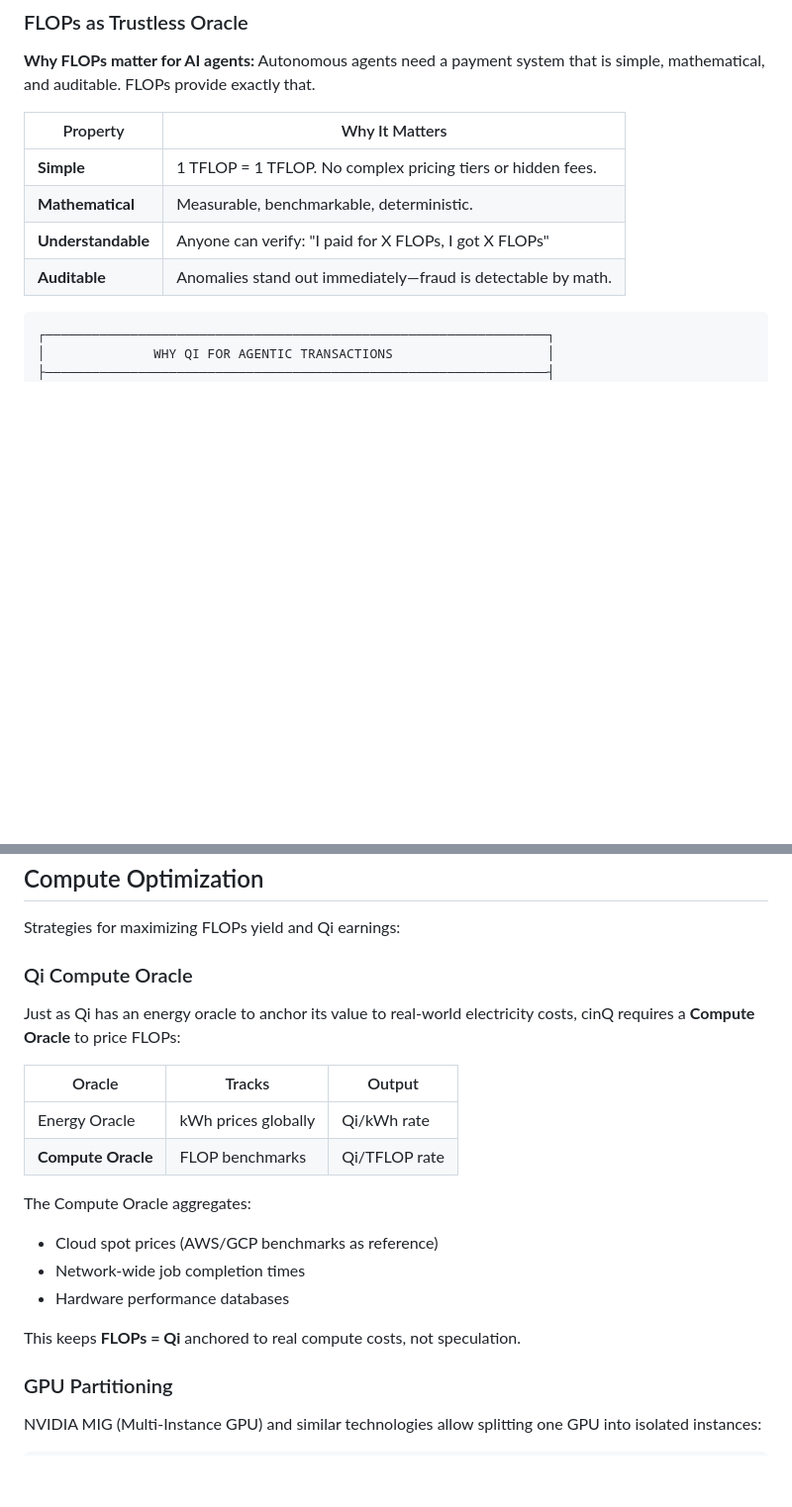
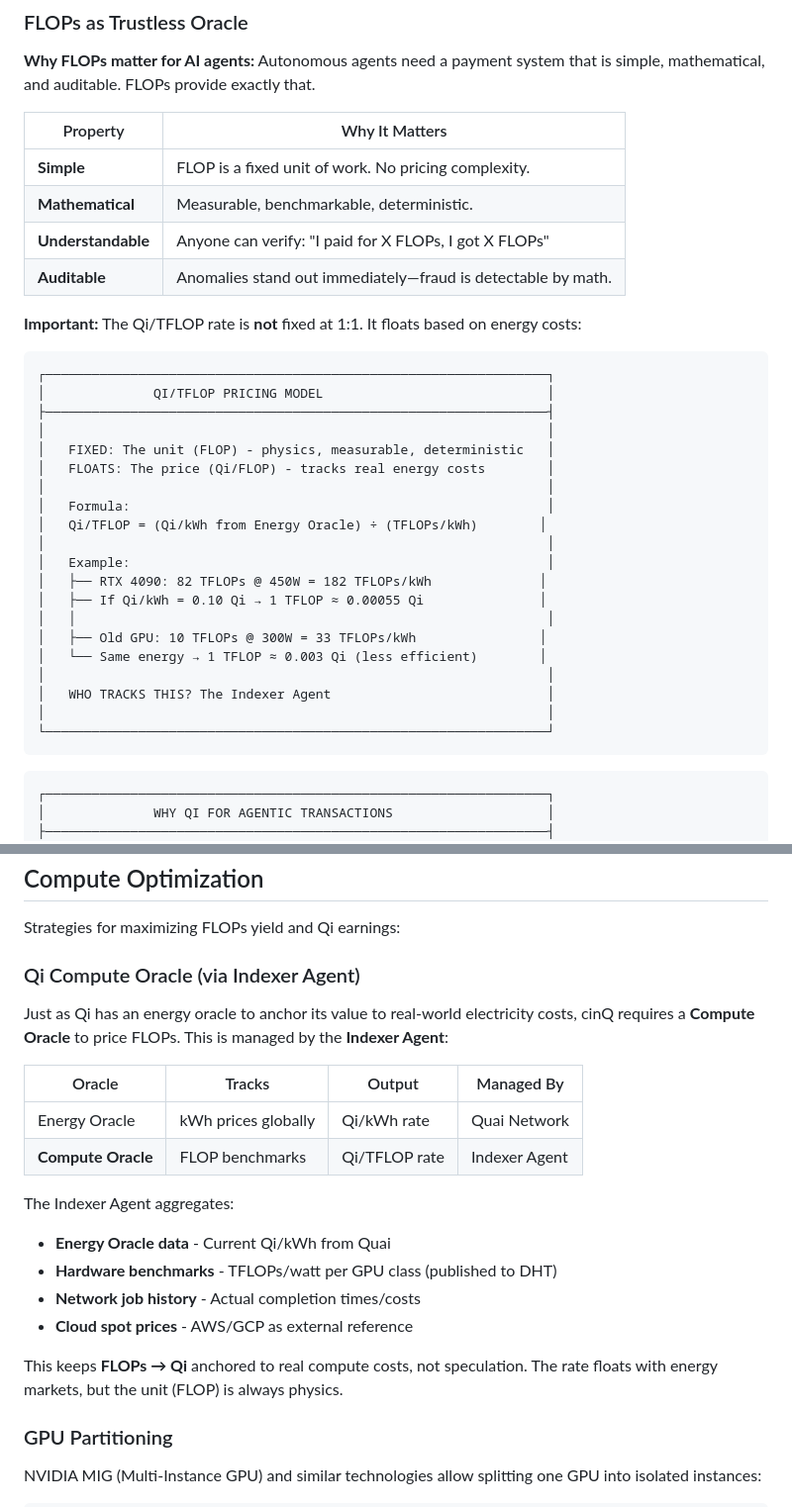
Before and after one commit to daviladk/cinq, a Markdown page: docs/DESIGN.md, 2 parts joined by grey strips. Shown at 99% size. Drawn GitHub-style; blank space fills up the shorter version.

Commit message:
docs: Indexer Agent + floating Qi/TFLOP rate
Clarifications:
- Qi/TFLOP is NOT fixed 1:1 - it floats with energy costs
- FIXED: The unit (FLOP) - physics, measurable
- FLOATS: The price (Qi/FLOP) - tracks real energy costs

New Agent: Indexer Agent (The Economist)
Tracks real compute costs to determine Qi/TFLOP pricing:
- Energy Oracle data from Quai Network
- Hardware benchmarks (TFLOPs/watt per GPU class)
- Network job history
- Cloud spot prices as external reference

Publishes current rate to DHT for all agents to use.

````diff
--- a/docs/DESIGN.md
+++ b/docs/DESIGN.md
@@ -24,10 +24,35 @@
 
 | Property | Why It Matters |
 |----------|----------------|
-| **Simple** | 1 TFLOP = 1 TFLOP. No complex pricing tiers or hidden fees. |
+| **Simple** | FLOP is a fixed unit of work. No pricing complexity. |
 | **Mathematical** | Measurable, benchmarkable, deterministic. |
 | **Understandable** | Anyone can verify: "I paid for X FLOPs, I got X FLOPs" |
 | **Auditable** | Anomalies stand out immediately—fraud is detectable by math. |
+
+**Important:** The Qi/TFLOP rate is **not** fixed at 1:1. It floats based on energy costs:
+
+```
+┌─────────────────────────────────────────────────────────────────┐
+│              QI/TFLOP PRICING MODEL                             │
+├─────────────────────────────────────────────────────────────────┤
+│                                                                 │
+│   FIXED: The unit (FLOP) - physics, measurable, deterministic   │
+│   FLOATS: The price (Qi/FLOP) - tracks real energy costs        │
+│                                                                 │
+│   Formula:                                                      │
+│   Qi/TFLOP = (Qi/kWh from Energy Oracle) ÷ (TFLOPs/kWh)        │
+│                                                                 │
+│   Example:                                                      │
+│   ├── RTX 4090: 82 TFLOPs @ 450W = 182 TFLOPs/kWh              │
+│   ├── If Qi/kWh = 0.10 Qi → 1 TFLOP ≈ 0.00055 Qi               │
+│   │                                                             │
+│   ├── Old GPU: 10 TFLOPs @ 300W = 33 TFLOPs/kWh                │
+│   └── Same energy → 1 TFLOP ≈ 0.003 Qi (less efficient)        │
+│                                                                 │
+│   WHO TRACKS THIS? The Indexer Agent                            │
+│                                                                 │
+└─────────────────────────────────────────────────────────────────┘
+```
 
 ```
 ┌─────────────────────────────────────────────────────────────────┐
@@ -817,21 +842,22 @@ Agents are just "the human, but automated and always online."
 
 Strategies for maximizing FLOPs yield and Qi earnings:
 
-### Qi Compute Oracle
+### Qi Compute Oracle (via Indexer Agent)
 
-Just as Qi has an energy oracle to anchor its value to real-world electricity costs, cinQ requires a **Compute Oracle** to price FLOPs:
+Just as Qi has an energy oracle to anchor its value to real-world electricity costs, cinQ requires a **Compute Oracle** to price FLOPs. This is managed by the **Indexer Agent**:
 
-| Oracle | Tracks | Output |
-|--------|--------|--------|
-| Energy Oracle | kWh prices globally | Qi/kWh rate |
-| **Compute Oracle** | FLOP benchmarks | Qi/TFLOP rate |
+| Oracle | Tracks | Output | Managed By |
+|--------|--------|--------|------------|
+| Energy Oracle | kWh prices globally | Qi/kWh rate | Quai Network |
+| **Compute Oracle** | FLOP benchmarks | Qi/TFLOP rate | Indexer Agent |
 
-The Compute Oracle aggregates:
-- Cloud spot prices (AWS/GCP benchmarks as reference)
-- Network-wide job completion times
-- Hardware performance databases
+The Indexer Agent aggregates:
+- **Energy Oracle data** - Current Qi/kWh from Quai
+- **Hardware benchmarks** - TFLOPs/watt per GPU class (published to DHT)
+- **Network job history** - Actual completion times/costs
+- **Cloud spot prices** - AWS/GCP as external reference
 
-This keeps **FLOPs = Qi** anchored to real compute costs, not speculation.
+This keeps **FLOPs → Qi** anchored to real compute costs, not speculation. The rate floats with energy markets, but the unit (FLOP) is always physics.
 
 ### GPU Partitioning
 
````
Also changed, not shown: docs/TECHNICAL_PROPOSAL.md (+9 -0 lines).
